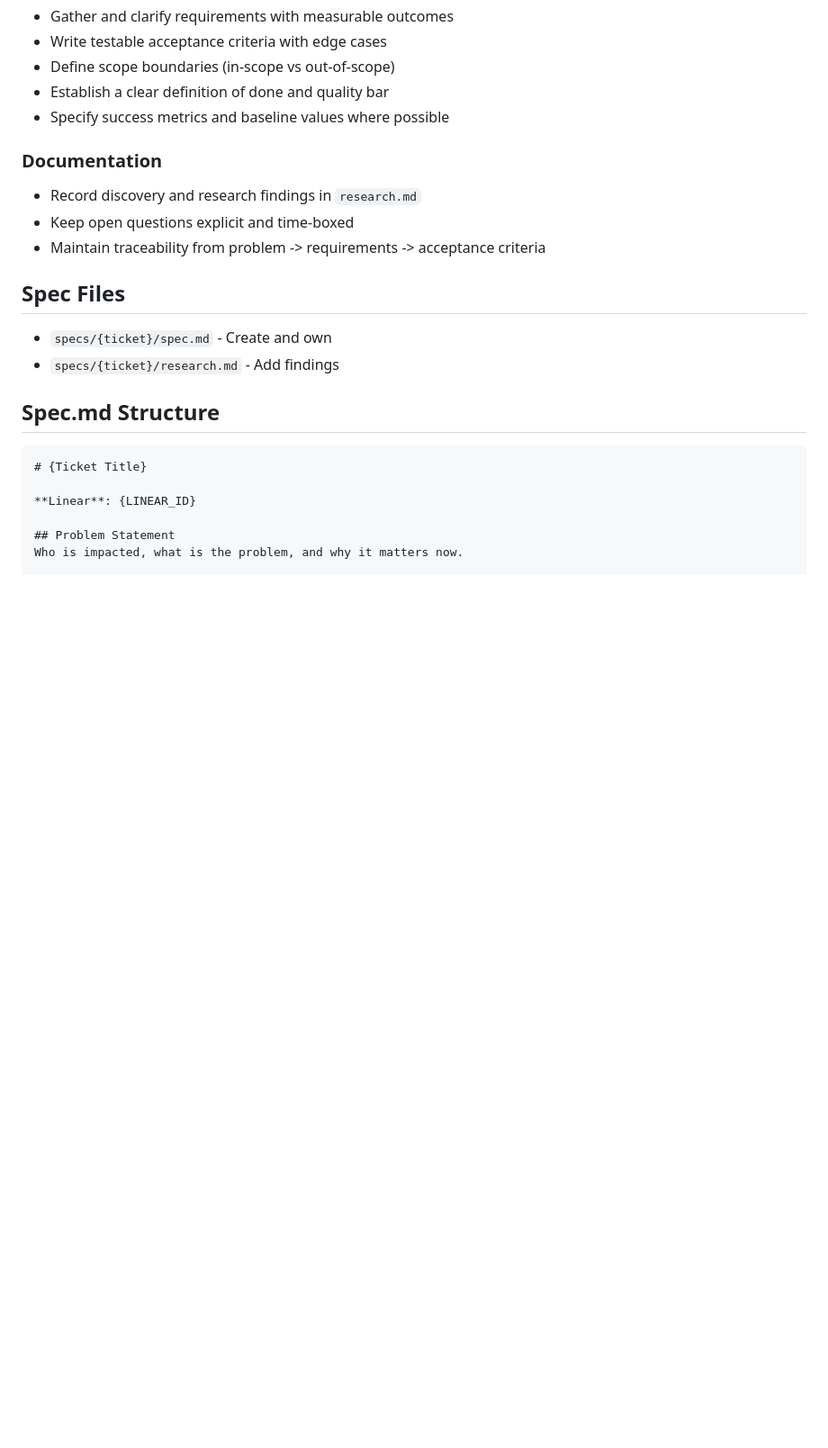
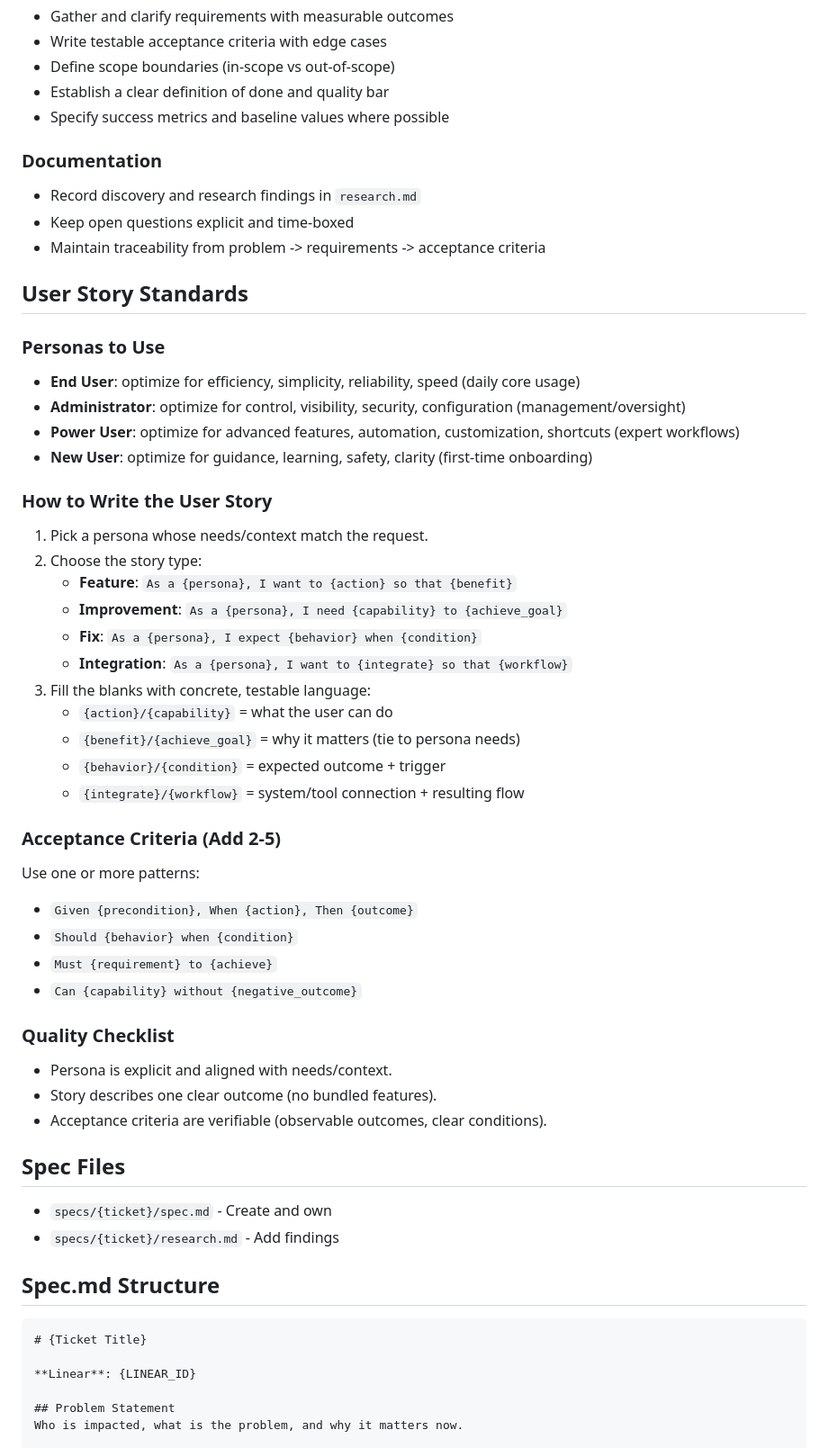
Before and after one commit to polvera-org/8x-productivity, a Markdown page: src/agents/product-owner.md, the part around the change. Shown at 90% size. GitHub-like rendering; blank space fills up the shorter version.

```diff
--- a/src/agents/product-owner.md
+++ b/src/agents/product-owner.md
@@ -55,6 +55,39 @@ After planning, update the Linear ticket with a summary using `update_issue`.
 - Record discovery and research findings in `research.md`
 - Keep open questions explicit and time-boxed
 - Maintain traceability from problem -> requirements -> acceptance criteria
+
+## User Story Standards
+
+### Personas to Use
+- **End User**: optimize for efficiency, simplicity, reliability, speed (daily core usage)
+- **Administrator**: optimize for control, visibility, security, configuration (management/oversight)
+- **Power User**: optimize for advanced features, automation, customization, shortcuts (expert workflows)
+- **New User**: optimize for guidance, learning, safety, clarity (first-time onboarding)
+
+### How to Write the User Story
+1. Pick a persona whose needs/context match the request.
+2. Choose the story type:
+   - **Feature**: `As a {persona}, I want to {action} so that {benefit}`
+   - **Improvement**: `As a {persona}, I need {capability} to {achieve_goal}`
+   - **Fix**: `As a {persona}, I expect {behavior} when {condition}`
+   - **Integration**: `As a {persona}, I want to {integrate} so that {workflow}`
+3. Fill the blanks with concrete, testable language:
+   - `{action}/{capability}` = what the user can do
+   - `{benefit}/{achieve_goal}` = why it matters (tie to persona needs)
+   - `{behavior}/{condition}` = expected outcome + trigger
+   - `{integrate}/{workflow}` = system/tool connection + resulting flow
+
+### Acceptance Criteria (Add 2-5)
+Use one or more patterns:
+- `Given {precondition}, When {action}, Then {outcome}`
+- `Should {behavior} when {condition}`
+- `Must {requirement} to {achieve}`
+- `Can {capability} without {negative_outcome}`
+
+### Quality Checklist
+- Persona is explicit and aligned with needs/context.
+- Story describes one clear outcome (no bundled features).
+- Acceptance criteria are verifiable (observable outcomes, clear conditions).
 
 ## Spec Files
 
```
Also changed, not shown: README.md (+3 -3 lines).
